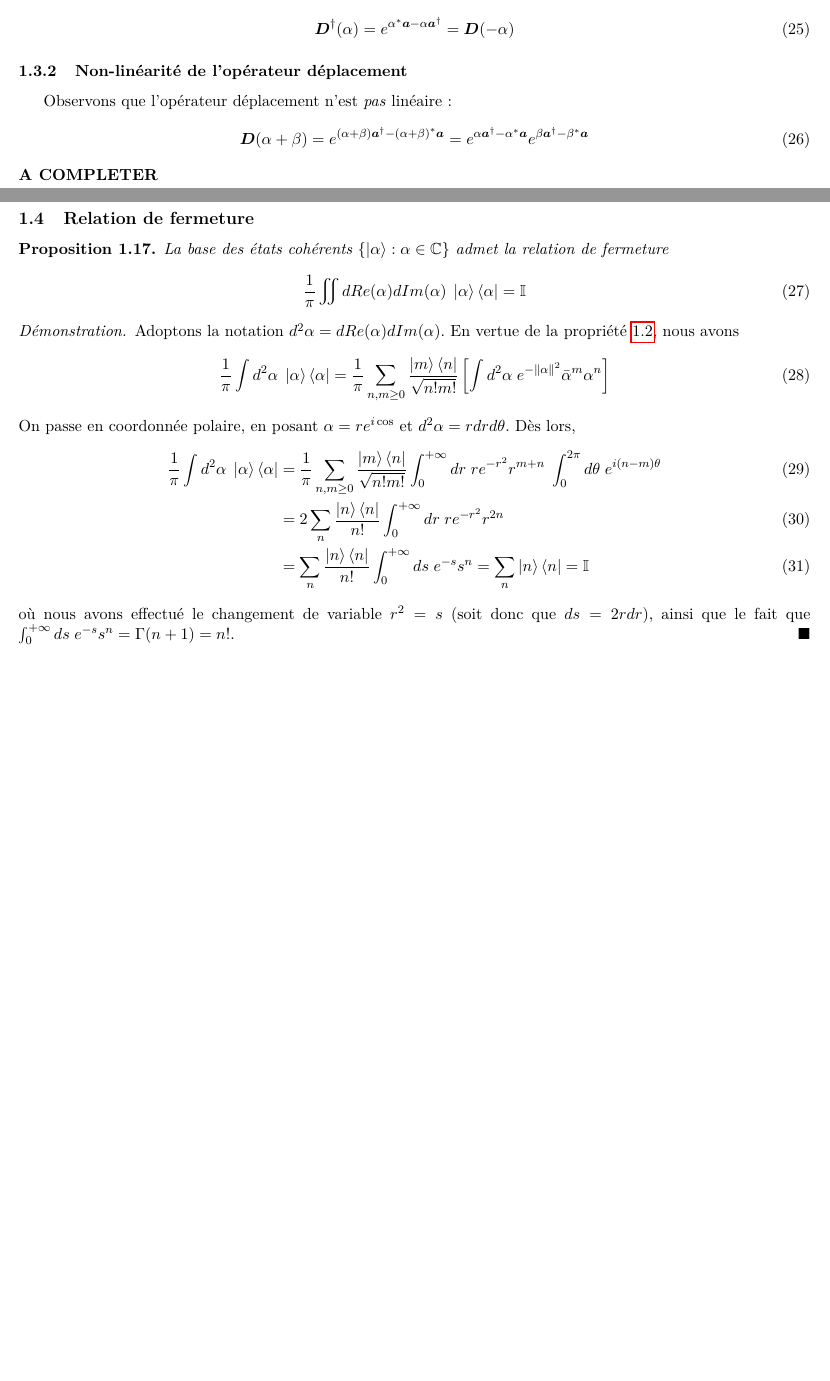
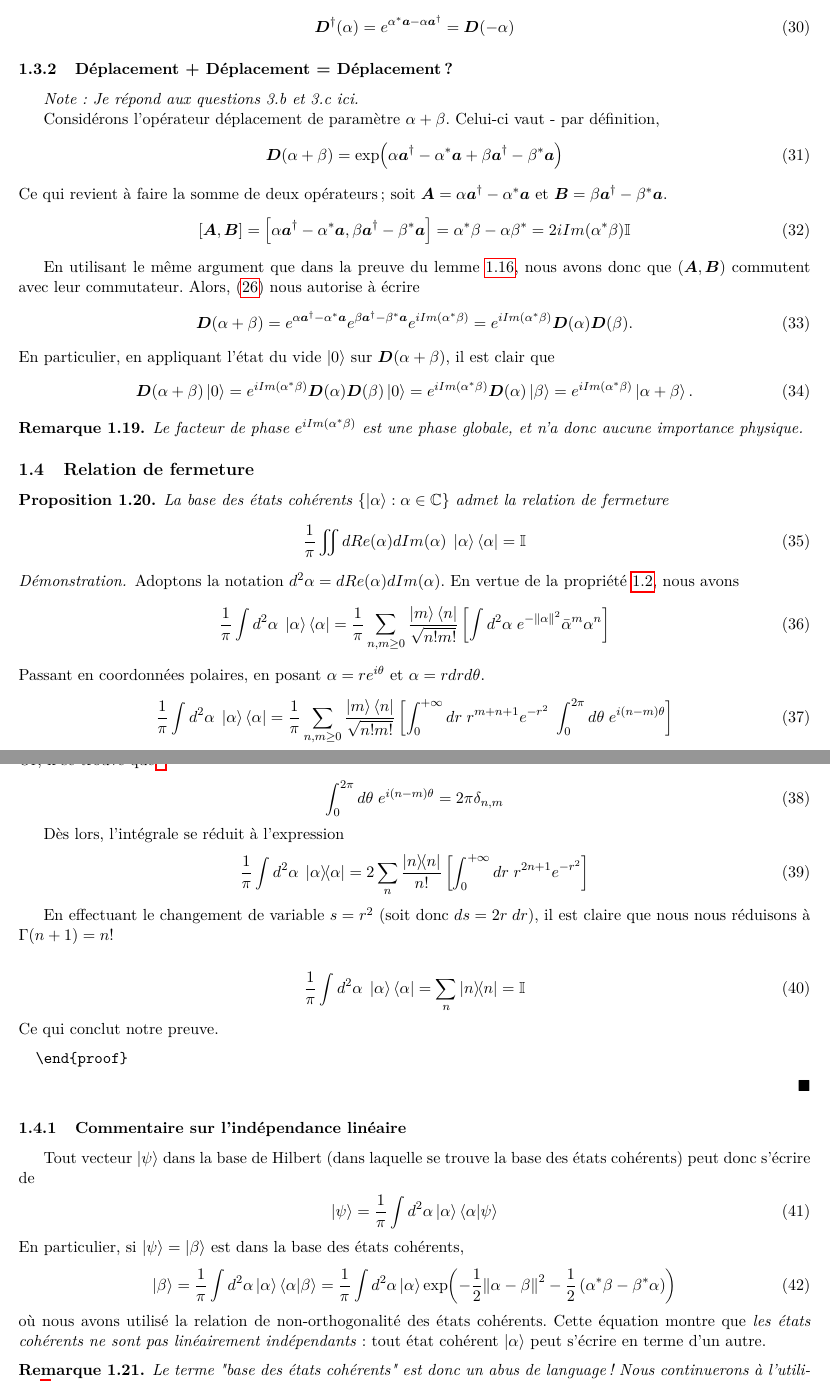
Before and after one commit to jmoeil/DM202122, a LaTeX document (DM2021 - MOEIL Juian.tex): two parts of pages 5 and 6 of 11 before the commit and two parts of pages 6 and 7 of 12 after it, joined at a grey line, cut so that both start at the same text, the shorter picture padded with empty space. Compiled offline with pdfLaTeX.

Commit message:
Gros ajouts

```diff
--- a/DM2021 - MOEIL Juian.tex
+++ b/DM2021 - MOEIL Juian.tex
@@ -333,15 +366,29 @@ Observons que $\bm{D}(\alpha)\bm{D}(-\alpha) = \mathbb{I}$. Montrer que $\bm{D}(
   \bm{D}^\dagger(\alpha) &= e^{\alpha^*\bm{a}-\alpha\bm{a}^\dagger} = \bm{D}(-\alpha)
 \end{align}
 
-\subsubsection{Non-linéarité de l'opérateur déplacement}
+\subsubsection{Déplacement + Déplacement = Déplacement ?}
+\emph{Note : Je répond aux questions 3.b et 3.c ici.}
 
-Observons que l'opérateur déplacement n'est \emph{pas} linéaire:
+Considérons l'opérateur déplacement de paramètre $\alpha+\beta$. Celui-ci vaut - par définition,
 \begin{align}
-  \bm{D}(\alpha+\beta) &=  e^{\left(\alpha+\beta\right) \bm{a}^\dagger-\left(\alpha+\beta\right)^*\bm{a}}
-  = e^{\alpha \bm{a}^\dagger-\alpha^*\bm{a}} e^{\beta \bm{a}^\dagger-\beta^*\bm{a}}
+  \bm{D}(\alpha+\beta) &= \exp(\alpha\bm{a}^\dagger-\alpha^*\bm{a}+\beta\bm{a}^\dagger-\beta^*\bm{a})
 \end{align}
-\textbf{A COMPLETER}
+Ce qui revient à faire la somme de deux opérateurs ; soit $\bm{A} = \alpha\bm{a}^\dagger-\alpha^*\bm{a}$ et $\bm{B} = \beta\bm{a}^\dagger-\beta^*\bm{a}$.
+\begin{align}
+  \left[\bm{A},\bm{B}\right] &= \left[\alpha\bm{a}^\dagger-\alpha^*\bm{a},\beta\bm{a}^\dagger-\beta^*\bm{a}\right] = \alpha^*\beta-\alpha\beta^* = 2i Im(\alpha^*\beta)\mathbb{I}
+\end{align}
 
+En utilisant le même argument que dans la preuve du lemme \ref{lemme displacement}, nous avons donc que ($\bm{A},\bm{B}$) commutent avec leur commutateur. Alors, \eqref{Glaubert} nous autorise à écrire
+\begin{align}
+  \bm{D}(\alpha+\beta) &= e^{\alpha\bm{a}^\dagger-\alpha^*\bm{a}}e^{\beta\bm{a}^\dagger-\beta^*\bm{a}}e^{iIm(\alpha^*\beta)} = e^{iIm(\alpha^*\beta)}\bm{D}(\alpha)\bm{D}(\beta).
+\end{align}
+En particulier, en appliquant l'état du vide $\ket{0}$ sur $\bm{D}(\alpha+\beta)$, il est clair que
+\begin{align}
+  \bm{D}(\alpha+\beta)\ket{0} &= e^{iIm(\alpha^*\beta)}\bm{D}(\alpha)\bm{D}(\beta)\ket{0} = e^{iIm(\alpha^*\beta)}\bm{D}(\alpha)\ket{\beta} = e^{iIm(\alpha^*\beta)}\ket{\alpha+\beta}.
+\end{align}
+\begin{remark}
+  Le facteur de phase $e^{iIm(\alpha^*\beta)}$ est une phase globale, et n'a donc aucune importance physique.
+\end{remark}
 \subsection{Relation de fermeture}
 \begin{property}
   La base des états cohérents $\left\{\ket{\alpha} : \alpha\in\mathbb{C}\right\}$ admet la relation de fermeture
@@ -354,14 +401,46 @@ Observons que l'opérateur déplacement n'est \emph{pas} linéaire:
   \begin{align}
     \frac{1}{\pi}\int d^2\alpha \; \ket{\alpha}\bra{\alpha} &= \frac{1}{\pi}\sum_{n,m\geq 0} \frac{\ket{m}\bra{n}}{\sqrt{n!m!}} \left[\int d^2\alpha \; e^{-\norm{\alpha}^{2}} \bar{\alpha}^m\alpha^n\right]
   \end{align}
-  On passe en coordonnée polaire, en posant $\alpha = re^{i\cos}$ et $d^2\alpha = rdrd\theta$. Dès lors,
+  Passant en coordonnées polaires, en posant $\alpha=re^{i\theta}$ et $\alpha = rdrd\theta$.
   \begin{align}
-    \frac{1}{\pi}\int d^2\alpha \; \ket{\alpha}\bra{\alpha} &= \frac{1}{\pi}\sum_{n,m\geq 0} \frac{\ket{m}\bra{n}}{\sqrt{n!m!}}\int_0^{+\infty} dr \; re^{-r^2}r^{m+n} \; \int_0^{2\pi}d\theta \; e^{i\left(n-m\right)\theta}\\
-    &= 2\sum_n \frac{\ket{n}\bra{n}}{n!} \int_0^{+\infty}dr \; re^{-r^2}r^{2n}\\
-    &= \sum_n \frac{\ket{n}\bra{n}}{n!}\int_0^{+\infty}ds \; e^{-s}s^n = \sum_n \ket{n}\bra{n} = \mathbb{I}
+    \frac{1}{\pi}\int d^2\alpha \; \ket{\alpha}\bra{\alpha} &= \frac{1}{\pi}\sum_{n,m\geq 0}\frac{\ket{m}\bra{n}}{\sqrt{n!m!}}\left[\int_0^{+\infty}dr\; r^{m+n+1}e^{-r^2} \; \int_0^{2\pi}d\theta \; e^{i\left(n-m\right)\theta}\right]
   \end{align}
-  où nous avons effectué le changement de variable $r^2=s$ (soit donc que $ds = 2rdr$), ainsi que le fait que $\int_0^{+\infty} ds \; e^{-s}s^n = \Gamma(n+1) = n!$.
+  Or, il se trouve que\footnote{En effet, lorsque $n=m$, l'intégrant vaut 1. Lorsque $n\neq m$, nous avons l'intégrale de la combinaison linéaire de deux fonctions périodique sur une période ; ce qui est égal à 0.}
+  \begin{align}
+    \int_0^{2\pi}d\theta \; e^{i\left(n-m\right)\theta} &= 2\pi\delta_{n,m}
+  \end{align}
+
+Dès lors, l'intégrale se réduit à l'expression
+\begin{align}
+  \frac{1}{\pi}\int d^2\alpha \; \ketbra{\alpha} &= 2\sum_n \frac{\ketbra{n}}{n!}\left[\int_0^{+\infty}dr \; r^{2n+1}e^{-r^2} \right]
+\end{align}
+
+En effectuant le changement de variable $s = r^2$ (soit donc $ds = 2r \; dr$), il est claire que nous nous réduisons à $\Gamma(n+1) = n!$
+
+\begin{align}
+  \frac{1}{\pi}\int d^2\alpha \; \ket{\alpha}\bra{\alpha} &= \sum_n \ketbra{n} = \mathbb{I}
+\end{align}
+Ce qui conclut notre preuve.
+\begin{verbatim}
+  \end{proof}
+\end{verbatim}
 \end{proof}
+\subsubsection{Commentaire sur l'indépendance linéaire}
+
+Tout vecteur $\ket{\psi}$ dans la base de Hilbert (dans laquelle se trouve la base des états cohérents) peut donc s'écrire de
+\begin{align}
+  \ket{\psi} = \frac{1}{\pi}\int d^2\alpha \ket{\alpha}\braket{\alpha}{\psi}
+\end{align}
+En particulier, si $\ket{\psi} = \ket{\beta}$ est dans la base des états cohérents,
+\begin{align}
+  \ket{\beta} &= \frac{1}{\pi} \int d^2\alpha \ket{\alpha}\braket{\alpha}{\beta} = \frac{1}{\pi} \int d^2\alpha \ket{\alpha} \exp(-\frac{1}{2}\norm{\alpha-\beta}^2-\frac{1}{2}\left(\alpha^*\beta-\beta^*\alpha\right))
+\end{align}
+où nous avons utilisé la relation de non-orthogonalité des états cohérents. Cette équation montre que \emph{les états cohérents ne sont pas linéairement indépendants} : tout état cohérent $\ket{\alpha}$ peut s'écrire en terme d'un autre.
+
+\begin{remark}
+  Le terme "base des états cohérents" est donc un abus de language! Nous continuerons à l'utiliser\footnote{Surtout parceque la suite est déjà rédigée ...}, mais il faut garder que les états cohérents ne forment PAS une base.
+\end{remark}
+
 \section{Partie II - Oscillateur hamonique}
 \label{part 2}
 Considérons l'Hamiltonien classique d'un oscillateur harmonique,
```
Also changed, not shown: DM2021 - MOEIL Juian.pdf, DM2021 - MOEIL Juian.tex (44 more changed lines).
